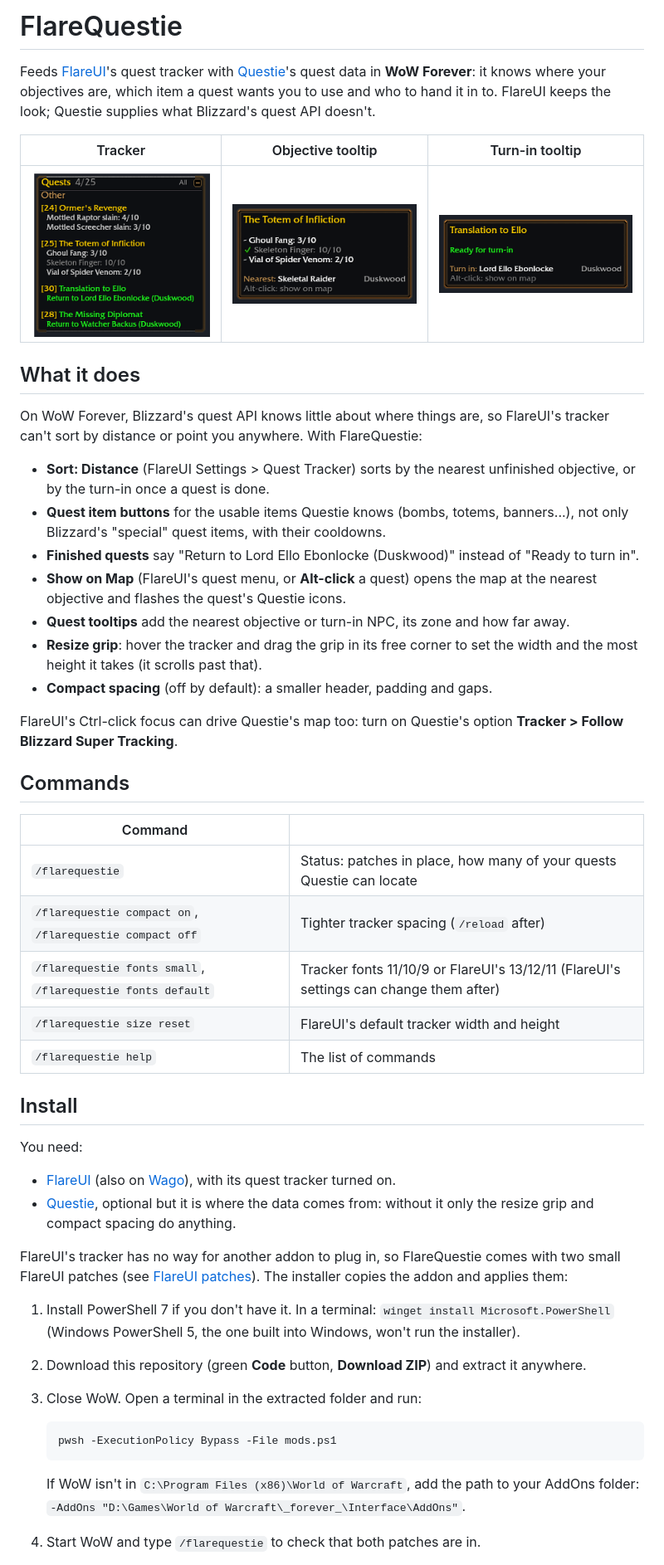
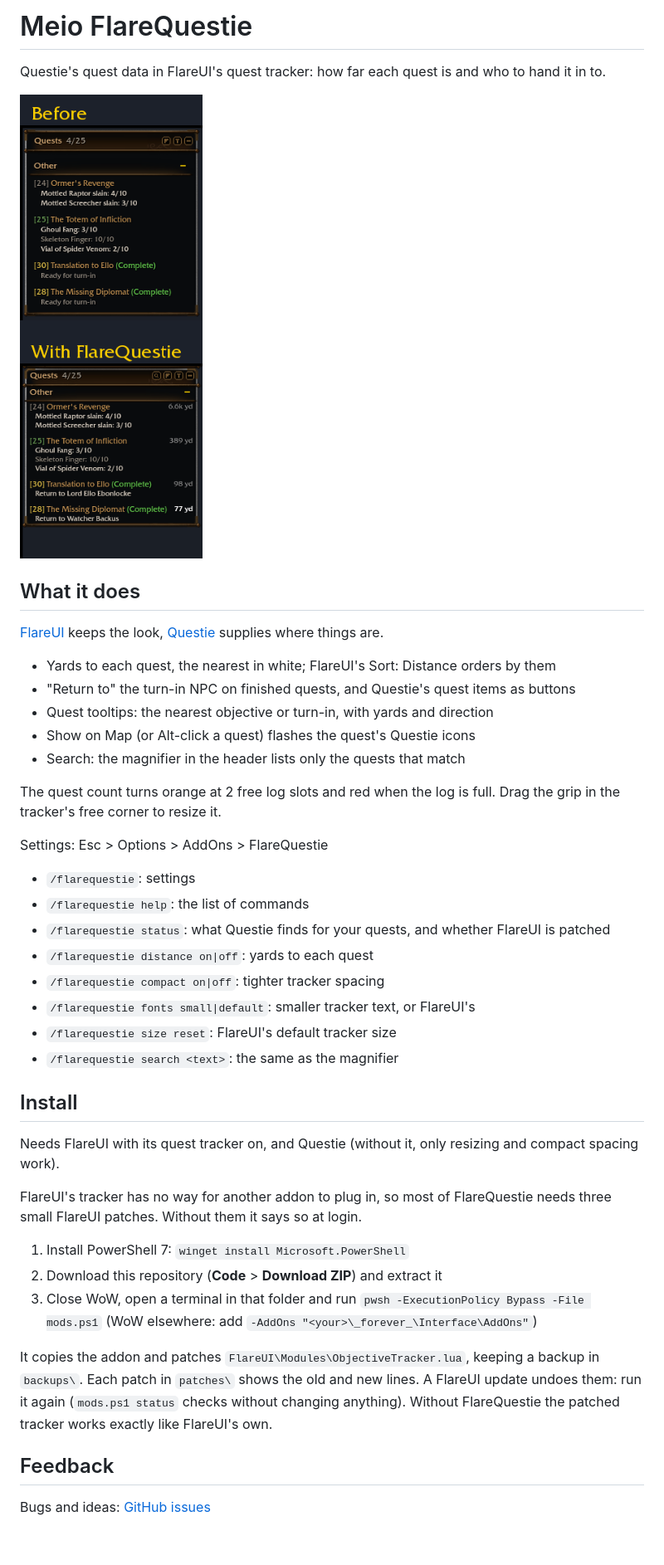
Before and after one commit to MeioNeiz/MeioFlareQuestie, a Markdown page: README.md, the part around one of its changes. Shown at 83% size. Drawn GitHub-style; pictures changed too: docs/before-after.png (added), docs/tooltip-objective.png, docs/tooltip-turnin.png; blank space fills up the shorter version.

Commit message:
FlareQuestie 1.2.0: search, settings panel, quest log count, listing files
Search box in the tracker header (patch 55), settings in Esc > Options > AddOns,
header count warns as the quest log fills, Shift tooltip detail. Adds the release
workflow, CHANGELOG, logo, before/after and gallery images and listing.json.

Co-Authored-By: Claude Opus 5.5 <noreply@anthropic.com>

````diff
--- a/README.md
+++ b/README.md
@@ -1,68 +1,54 @@
-# FlareQuestie
+# Meio FlareQuestie
 
-Feeds [FlareUI](https://www.curseforge.com/projects/1718307)'s quest tracker with
-[Questie](https://www.curseforge.com/projects/334372)'s quest data in **WoW Forever**: it
-knows where your objectives are, which item a quest wants you to use and who to hand it in
-to. FlareUI keeps the look; Questie supplies what Blizzard's quest API doesn't.
+Questie's quest data in FlareUI's quest tracker: how far each quest is and who to hand it in to.
 
-| Tracker | Objective tooltip | Turn-in tooltip |
-|---|---|---|
-| ![Tracker](docs/tracker.png) | ![Objective tooltip](docs/tooltip-objective.png) | ![Turn-in tooltip](docs/tooltip-turnin.png) |
+![FlareUI's quest tracker with four quests in Duskwood: before, only the objectives and "Ready for turn-in"; with FlareQuestie, yards to each quest and "Return to Lord Ello Ebonlocke"](docs/before-after.png)
 
 ## What it does
 
-On WoW Forever, Blizzard's quest API knows little about where things are, so FlareUI's
-tracker can't sort by distance or point you anywhere. With FlareQuestie:
+[FlareUI](https://www.curseforge.com/projects/1718307) keeps the look,
+[Questie](https://www.curseforge.com/projects/334372) supplies where things are.
 
-- **Sort: Distance** (FlareUI Settings > Quest Tracker) sorts by the nearest unfinished
-  objective, or by the turn-in once a quest is done.
-- **Quest item buttons** for the usable items Questie knows (bombs, totems, banners...), not
-  only Blizzard's "special" quest items, with their cooldowns.
-- **Finished quests** say "Return to Lord Ello Ebonlocke (Duskwood)" instead of "Ready to turn
-  in".
-- **Show on Map** (FlareUI's quest menu, or **Alt-click** a quest) opens the map at the
-  nearest objective and flashes the quest's Questie icons.
-- **Quest tooltips** add the nearest objective or turn-in NPC, its zone and how far away.
-- **Resize grip**: hover the tracker and drag the grip in its free corner to set the width
-  and the most height it takes (it scrolls past that).
-- **Compact spacing** (off by default): a smaller header, padding and gaps.
+- Yards to each quest, the nearest in white; FlareUI's Sort: Distance orders by them
+- "Return to" the turn-in NPC on finished quests, and Questie's quest items as buttons
+- Quest tooltips: the nearest objective or turn-in, with yards and direction
+- Show on Map (or Alt-click a quest) flashes the quest's Questie icons
+- Search: the magnifier in the header lists only the quests that match
 
-FlareUI's Ctrl-click focus can drive Questie's map too: turn on Questie's option
-**Tracker > Follow Blizzard Super Tracking**.
+The quest count turns orange at 2 free log slots and red when the log is full. Drag the
+grip in the tracker's free corner to resize it.
 
-## Commands
+Settings: Esc > Options > AddOns > FlareQuestie
 
-| Command | |
-|---|---|
-| `/flarequestie` | Status: patches in place, how many of your quests Questie can locate |
-| `/flarequestie compact on`, `/flarequestie compact off` | Tighter tracker spacing (`/reload` after) |
-| `/flarequestie fonts small`, `/flarequestie fonts default` | Tracker fonts 11/10/9 or FlareUI's 13/12/11 (FlareUI's settings can change them after) |
-| `/flarequestie size reset` | FlareUI's default tracker width and height |
-| `/flarequestie help` | The list of commands |
+- `/flarequestie`: settings
+- `/flarequestie help`: the list of commands
+- `/flarequestie status`: what Questie finds for your quests, and whether FlareUI is patched
+- `/flarequestie distance on|off`: yards to each quest
+- `/flarequestie compact on|off`: tighter tracker spacing
+- `/flarequestie fonts small|default`: smaller tracker text, or FlareUI's
+- `/flarequestie size reset`: FlareUI's default tracker size
+- `/flarequestie search <text>`: the same as the magnifier
 
 ## Install
 
-You need:
+Needs FlareUI with its quest tracker on, and Questie (without it, only resizing and compact
+spacing work).
 
-- [FlareUI](https://www.curseforge.com/projects/1718307) (also on
-  [Wago](https://addons.wago.io/addons/O67bb0N3)), with its quest tracker turned on.
-- [Questie](https://www.curseforge.com/projects/334372), optional but it is where the data
-  comes from: without it only the resize grip and compact spacing do anything.
+FlareUI's tracker has no way for another addon to plug in, so most of FlareQuestie needs
+three small FlareUI patches. Without them it says so at login.
 
-FlareUI's tracker has no way for another addon to plug in, so FlareQuestie comes with two
-small FlareUI patches (see [FlareUI patches](#flareui-patches)). The installer copies the
-addon and applies them:
+1. Install PowerShell 7: `winget install Microsoft.PowerShell`
+2. Download this repository (**Code** > **Download ZIP**) and extract it
+3. Close WoW, open a terminal in that folder and run
+   `pwsh -ExecutionPolicy Bypass -File mods.ps1`
+   (WoW elsewhere: add `-AddOns "<your>\_forever_\Interface\AddOns"`)
 
-1. Install PowerShell 7 if you don't have it. In a terminal: `winget install Microsoft.PowerShell`
-   (Windows PowerShell 5, the one built into Windows, won't run the installer).
-2. Download this repository (green **Code** button, **Download ZIP**) and extract it anywhere.
-3. Close WoW. Open a terminal in the extracted folder and run:
+It copies the addon and patches `FlareUI\Modules\ObjectiveTracker.lua`, keeping a backup in
+`backups\`. Each patch in `patches\` shows the old and new lines. A FlareUI update undoes
+them: run it again (`mods.ps1 status` checks without changing anything). Without FlareQuestie
+the patched tracker works exactly like FlareUI's own.
 
-   ```
-   pwsh -ExecutionPolicy Bypass -File mods.ps1
-   ```
+## Feedback
 
-   If WoW isn't in `C:\Program Files (x86)\World of Warcraft`, add the path to your AddOns
-   folder: `-AddOns "D:\Games\World of Warcraft\_forever_\Interface\AddOns"`.
-4. Start WoW and type `/flarequestie` to check that both patches are in.
+Bugs and ideas: [GitHub issues](https://github.com/MeioNeiz/FlareQuestie/issues)
 
````
Also changed, not shown: other parts of README.md (+2 -35 lines), CHANGELOG.md (added, +12 -0 lines), docs/logo.png (added), docs/search.png (added), 9 other files.
